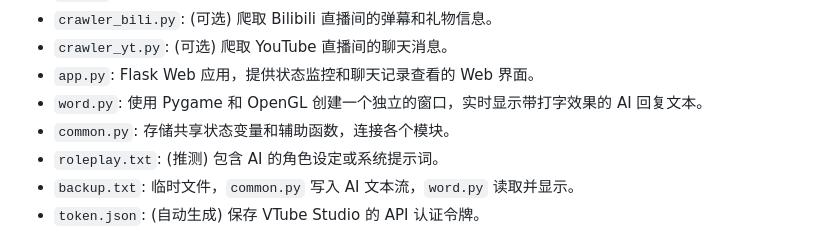
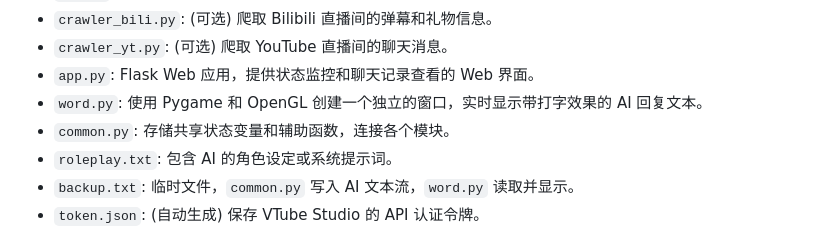
Before and after one commit to Niama7878/AI_Vtuber_2.0, a Markdown page: README.md, the part around the change. GitHub-like rendering.

```diff
--- a/README.md
+++ b/README.md
@@ -91,7 +91,7 @@
 * `app.py`: Flask Web 应用，提供状态监控和聊天记录查看的 Web 界面。
 * `word.py`: 使用 Pygame 和 OpenGL 创建一个独立的窗口，实时显示带打字效果的 AI 回复文本。
 * `common.py`: 存储共享状态变量和辅助函数，连接各个模块。
-* `roleplay.txt`: (推测) 包含 AI 的角色设定或系统提示词。
+* `roleplay.txt`: 包含 AI 的角色设定或系统提示词。
 * `backup.txt`: 临时文件，`common.py` 写入 AI 文本流，`word.py` 读取并显示。
 * `token.json`: (自动生成) 保存 VTube Studio 的 API 认证令牌。
 
```
